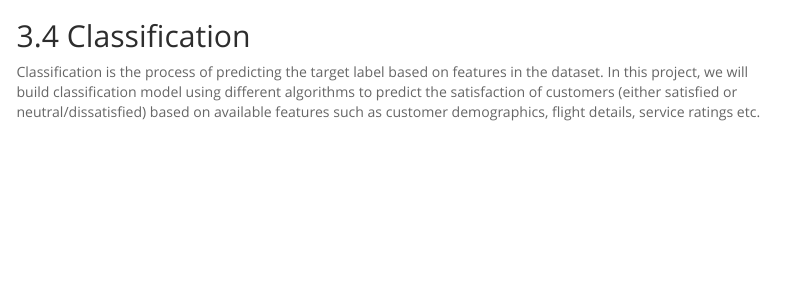
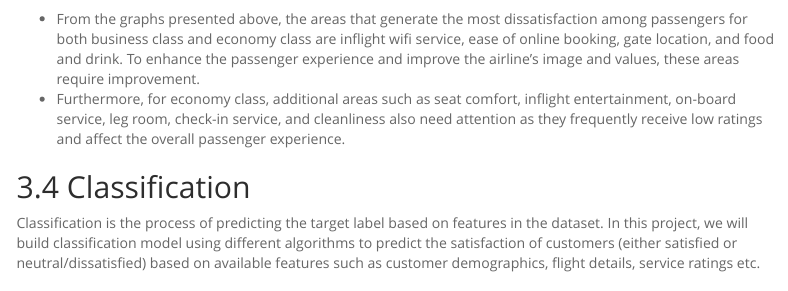
Before and after one commit to xinqili98/wqd7004grp9, an R Markdown document (WQD7004_GroupProject_Grp9.Rmd): the page in a window 1100 px wide, from 13230 px down. Rendered offline with R 4.5, knitr and Pandoc, with nearby package versions; some code elsewhere in the file could not run offline; menus at the side of the page are left out.

Commit message:
Update WQD7004_GroupProject_Grp9.Rmd

````diff
--- a/WQD7004_GroupProject_Grp9.Rmd
+++ b/WQD7004_GroupProject_Grp9.Rmd
@@ -1321,6 +1321,8 @@ ggarrange(class_7, class_8, class_9, class_10, nrow = 2, ncol=2)
 ggarrange(class_11, class_12, class_13, class_14, nrow = 2, ncol=2)
 ggarrange(class_15, class_16, class_17, class_18, nrow = 2, ncol=2)
 ```
+* From the graphs presented above, the areas that generate the most dissatisfaction among passengers for both business class and economy class are inflight wifi service, ease of online booking, gate location, and food and drink. To enhance the passenger experience and improve the airline's image and values, these areas require improvement.
+* Furthermore, for economy class, additional areas such as seat comfort, inflight entertainment, on-board service, leg room, check-in service, and cleanliness also need attention as they frequently receive low ratings and affect the overall passenger experience.
 
 ## Classification
 Classification is the process of predicting the target label based on features in the dataset. In this project, we will build classification model using different algorithms to predict the satisfaction of customers (either satisfied or neutral/dissatisfied) based on available features such as customer demographics, flight details, service ratings etc.
````
